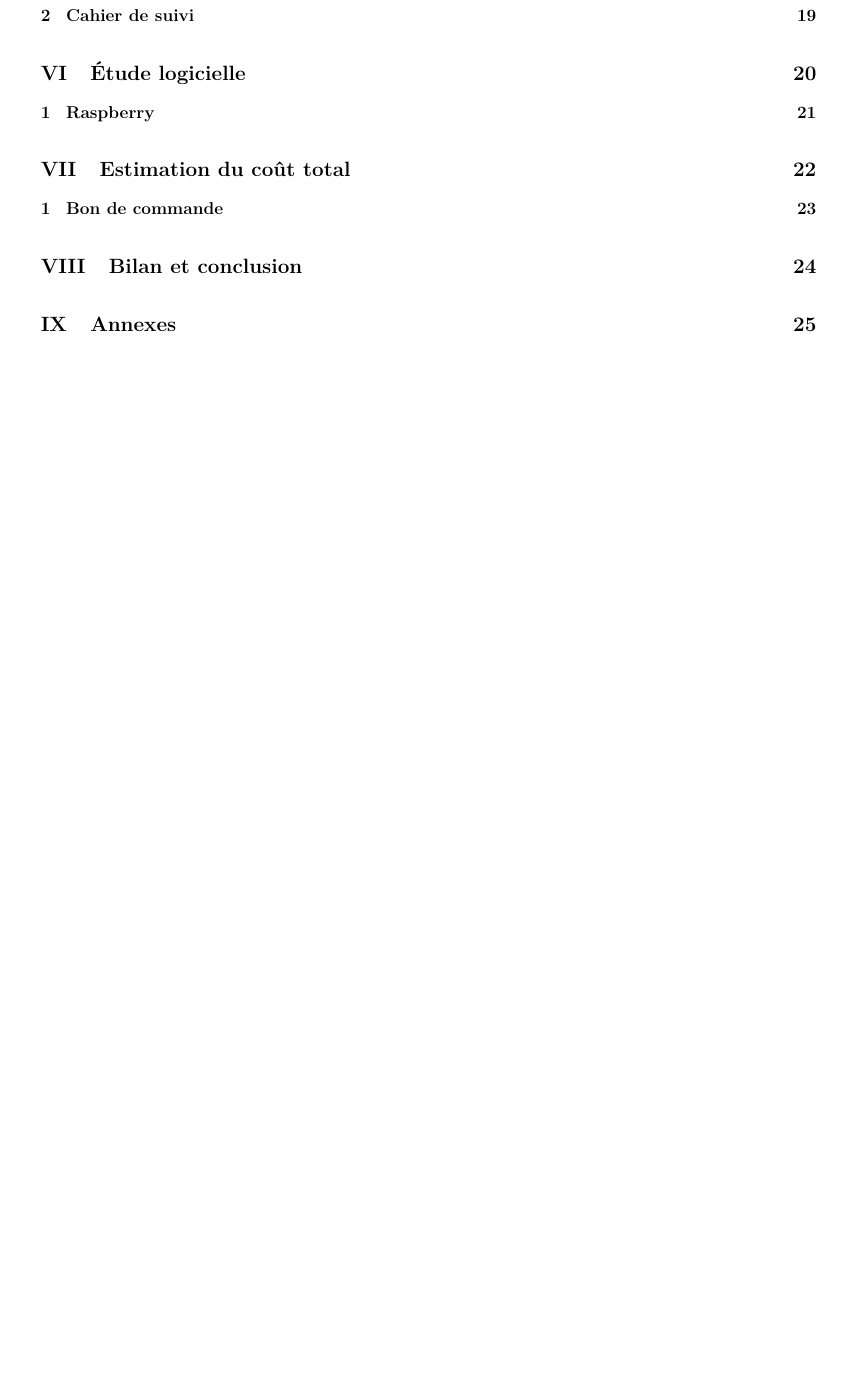
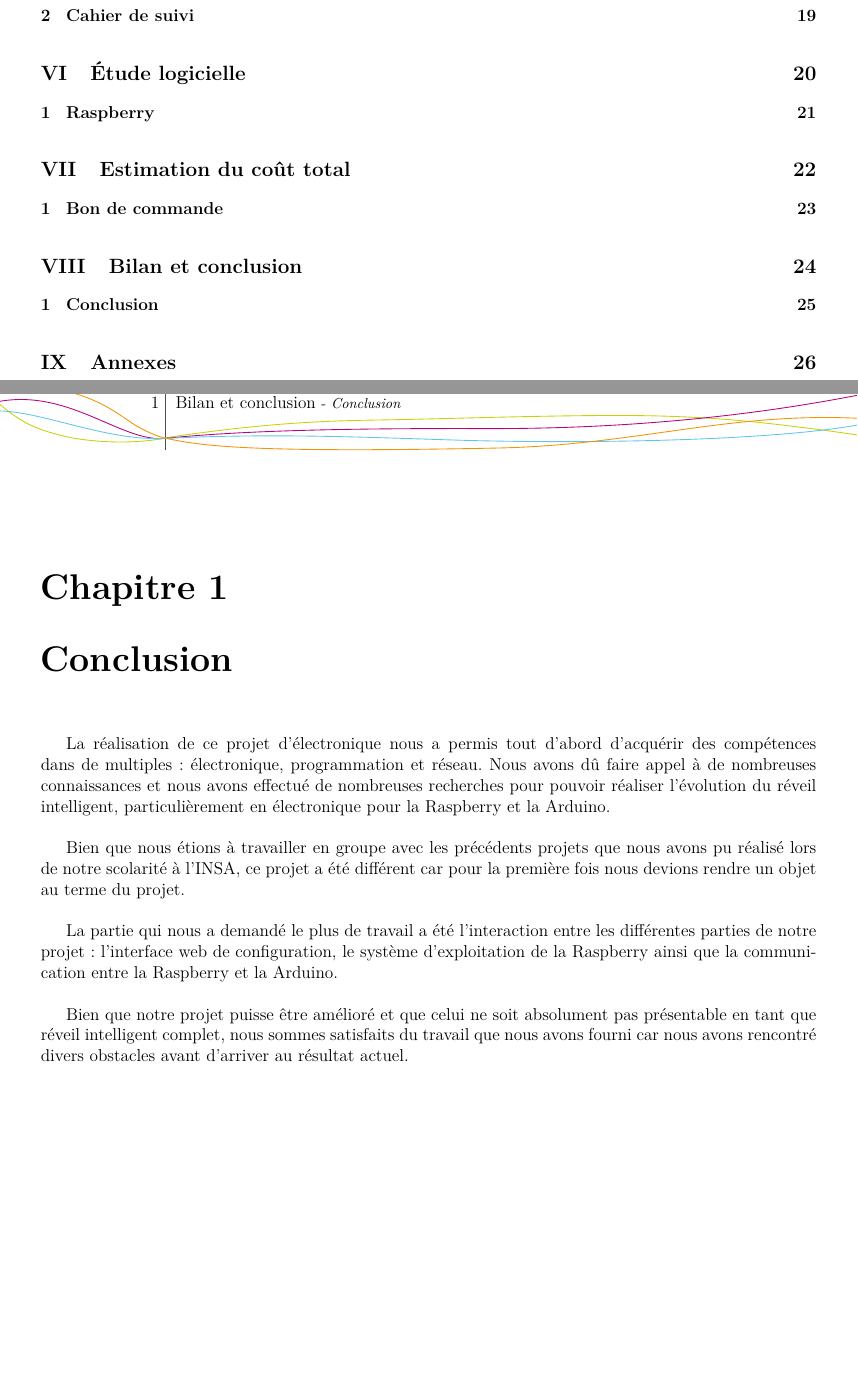
Before and after one commit to AntoineAug/ASI-projetElec, a LaTeX document (rapport/rapport-final/rapport.tex, which reads rapport/rapport-final/textes/conclusion.tex): part of page 2 of 29 before the commit and two parts of pages 2 and 28 of 30 after it, the two joined at a grey line, cut so that both start at the same text, the shorter picture padded with empty space. The pictures show the PDF file rapport/rapport-final/rapport.pdf that the author committed with the source.

Commit message:
Première ébauche de conclusion

```diff
--- a/rapport/rapport-final/rapport.tex
+++ b/rapport/rapport-final/rapport.tex
@@ -103,6 +103,8 @@
 
 
 	\part{Bilan et conclusion}
+	\chapter{Conclusion}
+	\input{textes/conclusion.tex}
 
 
 	\part{Annexes}
--- /dev/null
+++ b/rapport/rapport-final/textes/conclusion.tex
@@ -0,0 +1,7 @@
+La réalisation de ce projet d'électronique nous a permis tout d'abord d'acquérir des compétences dans de multiples domaines : l'électronique, la programmation et le réseau. Nous avons dû faire appel à de nombreuses connaissances et nous avons effectué de nombreuses recherches pour pouvoir réaliser l'évolution du réveil intelligent, particulièrement en électronique pour la Raspberry et la Arduino.\\
+
+Bien que nous étions à travailler en groupe avec les précédents projets que nous avons pu réalisé lors de notre scolarité à l'INSA, ce projet a été différent car pour la première fois nous devions rendre un objet au terme du projet.\\
+
+La partie qui nous a demandé le plus de travail a été l'interaction entre les différentes parties de notre projet : l'interface web de configuration, le système d'exploitation de la Raspberry ainsi que la communication entre la Raspberry et la Arduino.\\
+
+Bien que notre projet puisse être amélioré et que celui ne soit absolument pas présentable en tant que réveil intelligent complet, nous sommes satisfaits du travail que nous avons fourni car nous avons rencontré divers obstacles avant d'arriver au résultat actuel.
```
Also changed, not shown: rapport/rapport-final/rapport.pdf.
